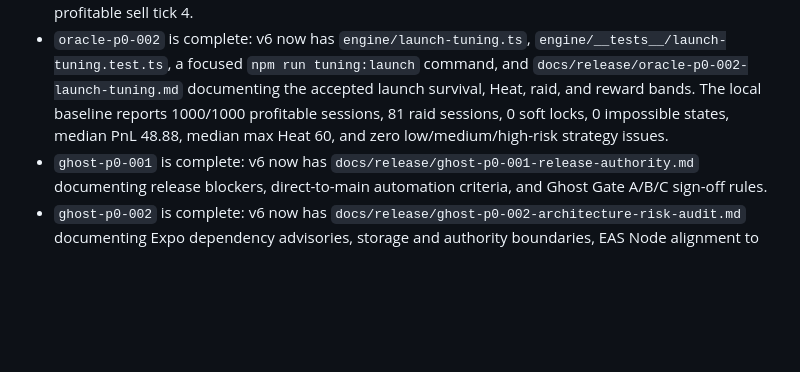
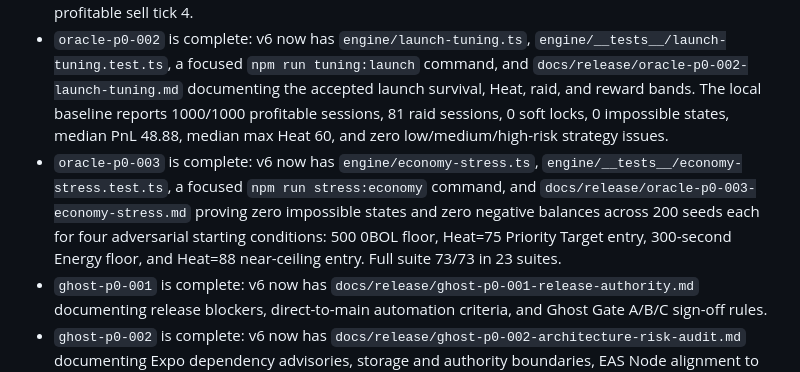
Before and after one commit to GHX5T-SOL/Dev-lab-of-CyberTrader-Age-of-Pantheon-, a Markdown page: docs/V6-App-Store-Readiness-Task-Map.md, the part around the change. GitHub-like rendering; blank space fills up the shorter version.

```diff
--- a/docs/V6-App-Store-Readiness-Task-Map.md
+++ b/docs/V6-App-Store-Readiness-Task-Map.md
@@ -176,6 +176,7 @@ git status
 - `rune-p0-004` is complete: `eas.json` now defines preview, iOS simulator, internal, store, and production build profiles, and `docs/release/rune-p0-004-eas-profiles.md` documents bundle IDs, scheme, EAS project metadata, env policy, and EAS config validation commands.
 - `oracle-p0-001` is complete: v6 now has `engine/economy-replay.ts`, a focused `npm run replay:economy` command, and `docs/release/oracle-p0-001-economy-replay-harness.md` documenting the 1000-seed deterministic replay baseline with 1000 profitable sessions, 81 raid sessions, 0 soft locks, 0 impossible states, median PnL 48.88, median max Heat 60, and median first profitable sell tick 4.
 - `oracle-p0-002` is complete: v6 now has `engine/launch-tuning.ts`, `engine/__tests__/launch-tuning.test.ts`, a focused `npm run tuning:launch` command, and `docs/release/oracle-p0-002-launch-tuning.md` documenting the accepted launch survival, Heat, raid, and reward bands. The local baseline reports 1000/1000 profitable sessions, 81 raid sessions, 0 soft locks, 0 impossible states, median PnL 48.88, median max Heat 60, and zero low/medium/high-risk strategy issues.
+- `oracle-p0-003` is complete: v6 now has `engine/economy-stress.ts`, `engine/__tests__/economy-stress.test.ts`, a focused `npm run stress:economy` command, and `docs/release/oracle-p0-003-economy-stress.md` proving zero impossible states and zero negative balances across 200 seeds each for four adversarial starting conditions: 500 0BOL floor, Heat=75 Priority Target entry, 300-second Energy floor, and Heat=88 near-ceiling entry. Full suite 73/73 in 23 suites.
 - `ghost-p0-001` is complete: v6 now has `docs/release/ghost-p0-001-release-authority.md` documenting release blockers, direct-to-main automation criteria, and Ghost Gate A/B/C sign-off rules.
 - `ghost-p0-002` is complete: v6 now has `docs/release/ghost-p0-002-architecture-risk-audit.md` documenting Expo dependency advisories, storage and authority boundaries, EAS Node alignment to Expo SDK 52, the top 10 App Store submission risks, owners, and required evidence.
 - `kite-p0-001` is complete: v6 keeps `LocalAuthority` as the default authority, selects `SupabaseAuthority` only when the authority feature flag and public config are present, supports an explicit authority-off override for client-only Supabase use, and documents RLS/schema requirements in `docs/release/kite-p0-001-supabase-authority.md`.
```
Also changed, not shown: TASKS.md (+2 -1 lines), docs/automation-runs/20260426T172605Z-zara.md (added, +62 -0 lines).
